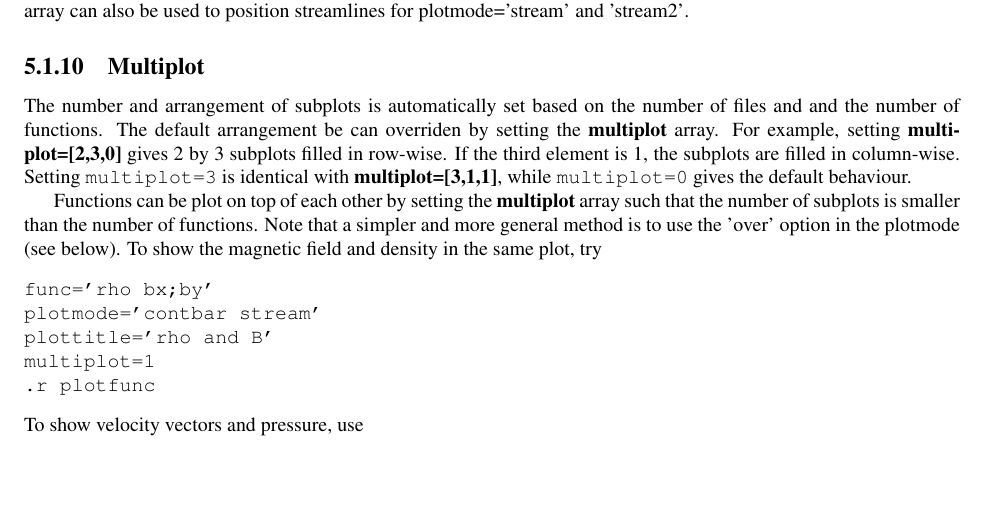
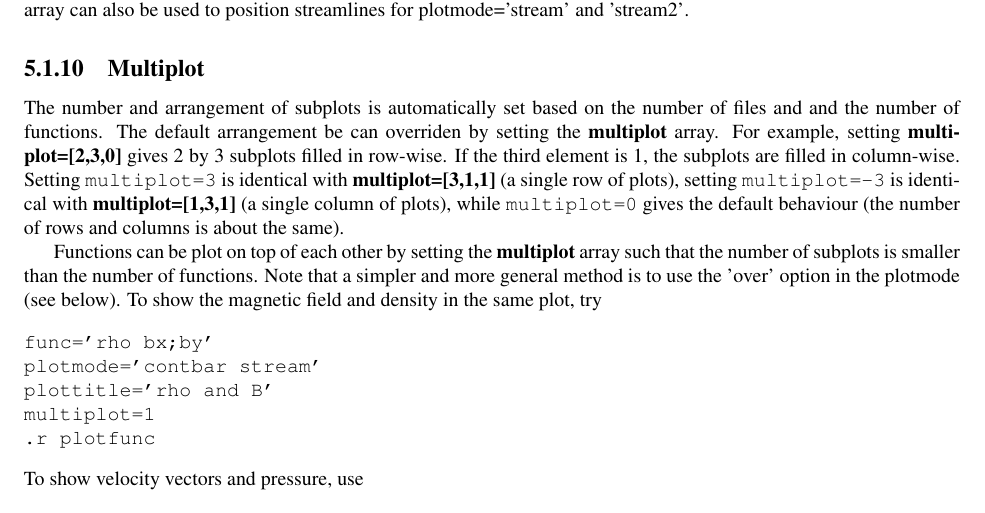
Before and after one commit to SWMFsoftware/BATSRUS, a LaTeX book (Doc/Tex/USERMANUAL.tex, which reads Doc/Tex/idl.tex): part of page 54 of 68, cut so that both start at the same text, the shorter picture padded with empty space. Compiled offline with pdfLaTeX.

Commit message:
Now multiplot=-N can be used instead of multiplot=[1,N,1] for a column of plots
Former-commit-id: 8aa5f5de1557d1ae27c2e8d2b5bfdadc446b241a

```diff
--- a/Doc/Tex/idl.tex
+++ b/Doc/Tex/idl.tex
@@ -664,8 +664,12 @@ velpos(*,*)=x(triplet(0,49,2, 0,49,2, 0,1,1))
    {\bf multiplot} array. For example, setting
    {\bf multiplot=[2,3,0]} gives 2 by 3 subplots filled in row-wise.
    If the third element is 1, the subplots are filled in column-wise.
-   Setting {\tt multiplot=3} is identical with {\bf multiplot=[3,1,1]},
-   while {\tt multiplot=0} gives the default behaviour.
+   Setting {\tt multiplot=3} is identical with {\bf multiplot=[3,1,1]}
+   (a single row of plots),
+   setting {\tt multiplot=-3} is identical with {\bf multiplot=[1,3,1]}
+   (a single column of plots),
+   while {\tt multiplot=0} gives the default behaviour
+   (the number of rows and columns is about the same).
 
    Functions can be plot on top of each other by setting the {\bf multiplot}
    array such that the number of subplots is smaller than the number of
```
Also changed, not shown: 3 other files.
